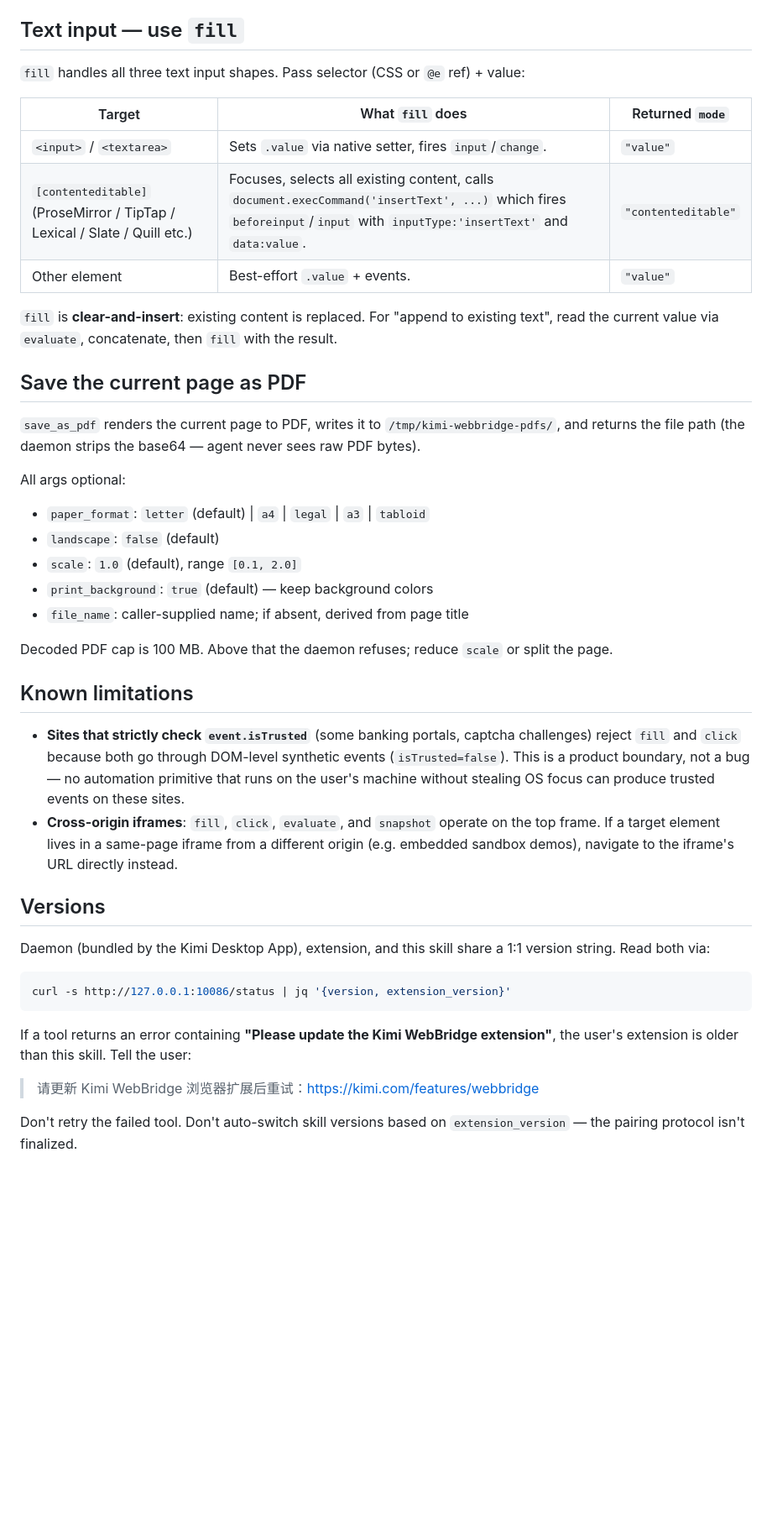
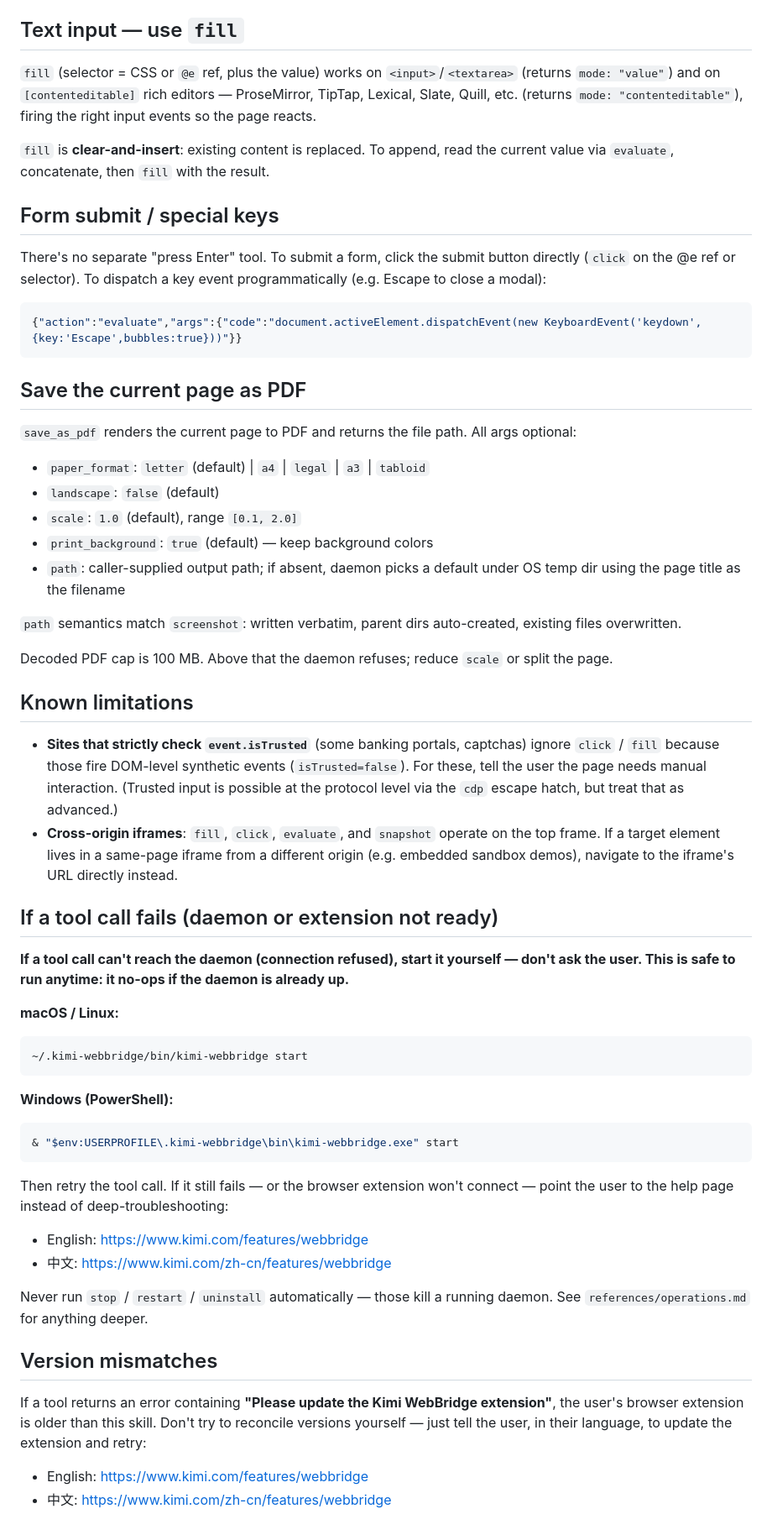
Before and after one commit to 1341657621-hash/Routine-s-document, a Markdown page: skills/kimi-webbridge-desktop/SKILL.md, the part around one of its changes. Shown at 84% size. Drawn GitHub-style; blank space fills up the shorter version.

````diff
--- a/skills/kimi-webbridge-desktop/SKILL.md
+++ b/skills/kimi-webbridge-desktop/SKILL.md
@@ -113,44 +116,62 @@ Fall back to `evaluate` (JS) only when:
 
 ## Text input — use `fill`
 
-`fill` handles all three text input shapes. Pass selector (CSS or `@e` ref) + value:
+`fill` (selector = CSS or `@e` ref, plus the value) works on `<input>`/`<textarea>` (returns `mode: "value"`) and on `[contenteditable]` rich editors — ProseMirror, TipTap, Lexical, Slate, Quill, etc. (returns `mode: "contenteditable"`), firing the right input events so the page reacts.
 
-| Target | What `fill` does | Returned `mode` |
-|--------|------|------|
-| `<input>` / `<textarea>` | Sets `.value` via native setter, fires `input`/`change`. | `"value"` |
-| `[contenteditable]` (ProseMirror / TipTap / Lexical / Slate / Quill etc.) | Focuses, selects all existing content, calls `document.execCommand('insertText', ...)` which fires `beforeinput`/`input` with `inputType:'insertText'` and `data:value`. | `"contenteditable"` |
-| Other element | Best-effort `.value` + events. | `"value"` |
+`fill` is **clear-and-insert**: existing content is replaced. To append, read the current value via `evaluate`, concatenate, then `fill` with the result.
 
-`fill` is **clear-and-insert**: existing content is replaced. For "append to existing text", read the current value via `evaluate`, concatenate, then `fill` with the result.
+## Form submit / special keys
+
+There's no separate "press Enter" tool. To submit a form, click the submit button directly (`click` on the @e ref or selector). To dispatch a key event programmatically (e.g. Escape to close a modal):
+
+```bash
+{"action":"evaluate","args":{"code":"document.activeElement.dispatchEvent(new KeyboardEvent('keydown',{key:'Escape',bubbles:true}))"}}
+```
 
 ## Save the current page as PDF
 
-`save_as_pdf` renders the current page to PDF, writes it to `/tmp/kimi-webbridge-pdfs/`, and returns the file path (the daemon strips the base64 — agent never sees raw PDF bytes).
-
-All args optional:
+`save_as_pdf` renders the current page to PDF and returns the file path. All args optional:
 - `paper_format`: `letter` (default) \| `a4` \| `legal` \| `a3` \| `tabloid`
 - `landscape`: `false` (default)
 - `scale`: `1.0` (default), range `[0.1, 2.0]`
 - `print_background`: `true` (default) — keep background colors
-- `file_name`: caller-supplied name; if absent, derived from page title
+- `path`: caller-supplied output path; if absent, daemon picks a default under OS temp dir using the page title as the filename
+
+`path` semantics match `screenshot`: written verbatim, parent dirs auto-created, existing files overwritten.
 
 Decoded PDF cap is 100 MB. Above that the daemon refuses; reduce `scale` or split the page.
 
 ## Known limitations
 
-- **Sites that strictly check `event.isTrusted`** (some banking portals, captcha challenges) reject `fill` and `click` because both go through DOM-level synthetic events (`isTrusted=false`). This is a product boundary, not a bug — no automation primitive that runs on the user's machine without stealing OS focus can produce trusted events on these sites.
+- **Sites that strictly check `event.isTrusted`** (some banking portals, captchas) ignore `click` / `fill` because those fire DOM-level synthetic events (`isTrusted=false`). For these, tell the user the page needs manual interaction. (Trusted input is possible at the protocol level via the `cdp` escape hatch, but treat that as advanced.)
 - **Cross-origin iframes**: `fill`, `click`, `evaluate`, and `snapshot` operate on the top frame. If a target element lives in a same-page iframe from a different origin (e.g. embedded sandbox demos), navigate to the iframe's URL directly instead.
 
-## Versions
+## If a tool call fails (daemon or extension not ready)
 
-Daemon (bundled by the Kimi Desktop App), extension, and this skill share a 1:1 version string. Read both via:
+**If a tool call can't reach the daemon (connection refused), start it yourself — don't ask the user. This is safe to run anytime: it no-ops if the daemon is already up.**
+
+**macOS / Linux:**
 
 ```bash
-curl -s http://127.0.0.1:10086/status | jq '{version, extension_version}'
+~/.kimi-webbridge/bin/kimi-webbridge start
 ```
 
-If a tool returns an error containing **"Please update the Kimi WebBridge extension"**, the user's extension is older than this skill. Tell the user:
+**Windows (PowerShell):**
 
-> 请更新 Kimi WebBridge 浏览器扩展后重试：https://kimi.com/features/webbridge
+```powershell
+& "$env:USERPROFILE\.kimi-webbridge\bin\kimi-webbridge.exe" start
+```
 
-Don't retry the failed tool. Don't auto-switch skill versions based on `extension_version` — the pairing protocol isn't finalized.
+Then retry the tool call. If it still fails — or the browser extension won't connect — point the user to the help page instead of deep-troubleshooting:
+
+- English: https://www.kimi.com/features/webbridge
+- 中文: https://www.kimi.com/zh-cn/features/webbridge
+
+Never run `stop` / `restart` / `uninstall` automatically — those kill a running daemon. See `references/operations.md` for anything deeper.
+
+## Version mismatches
+
+If a tool returns an error containing **"Please update the Kimi WebBridge extension"**, the user's browser extension is older than this skill. Don't try to reconcile versions yourself — just tell the user, in their language, to update the extension and retry:
+
+- English: https://www.kimi.com/features/webbridge
+- 中文: https://www.kimi.com/zh-cn/features/webbridge
````
Also changed, not shown: other parts of skills/kimi-webbridge-desktop/SKILL.md (+51 -48 lines), 1 other file.
